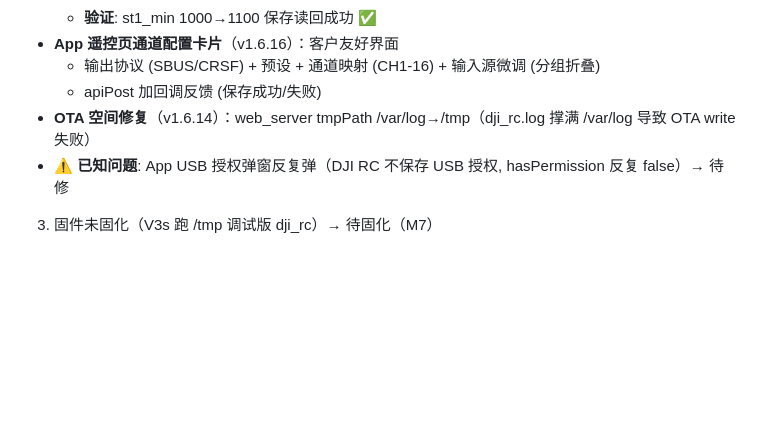
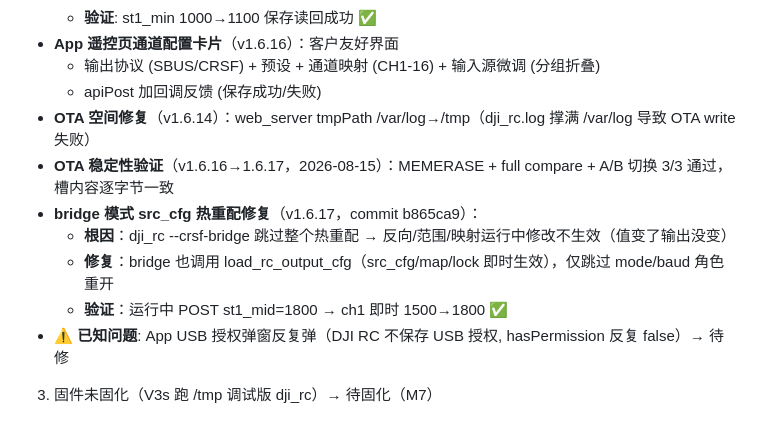
Before and after one commit to Xlio5/DJI_TAP_HUB, a Markdown page: .claude/prds/tun-nat-hub-core.prd.md, the part around the change. Rendered like a GitHub page; blank space fills up the shorter version.

```diff
--- a/.claude/prds/tun-nat-hub-core.prd.md
+++ b/.claude/prds/tun-nat-hub-core.prd.md
@@ -123,6 +123,11 @@ We'll know we're right when **4Mbps RTSP 视频流持续稳定播放 >30 分钟
   - 输出协议 (SBUS/CRSF) + 预设 + 通道映射 (CH1-16) + 输入源微调 (分组折叠)
   - apiPost 加回调反馈 (保存成功/失败)
 - **OTA 空间修复**（v1.6.14）：web_server tmpPath /var/log→/tmp（dji_rc.log 撑满 /var/log 导致 OTA write 失败）
+- **OTA 稳定性验证**（v1.6.16→1.6.17，2026-08-15）：MEMERASE + full compare + A/B 切换 3/3 通过，槽内容逐字节一致
+- **bridge 模式 src_cfg 热重配修复**（v1.6.17，commit b865ca9）：
+  - **根因**：dji_rc --crsf-bridge 跳过整个热重配 → 反向/范围/映射运行中修改不生效（值变了输出没变）
+  - **修复**：bridge 也调用 load_rc_output_cfg（src_cfg/map/lock 即时生效），仅跳过 mode/baud 角色重开
+  - **验证**：运行中 POST st1_mid=1800 → ch1 即时 1500→1800 ✅
 - ⚠️ **已知问题**: App USB 授权弹窗反复弹（DJI RC 不保存 USB 授权, hasPermission 反复 false）→ 待修
 3. 固件未固化（V3s 跑 /tmp 调试版 dji_rc）→ 待固化（M7）
 
```
Also changed, not shown: docs/SESSION_HANDOFF.md (+25 -0 lines).
